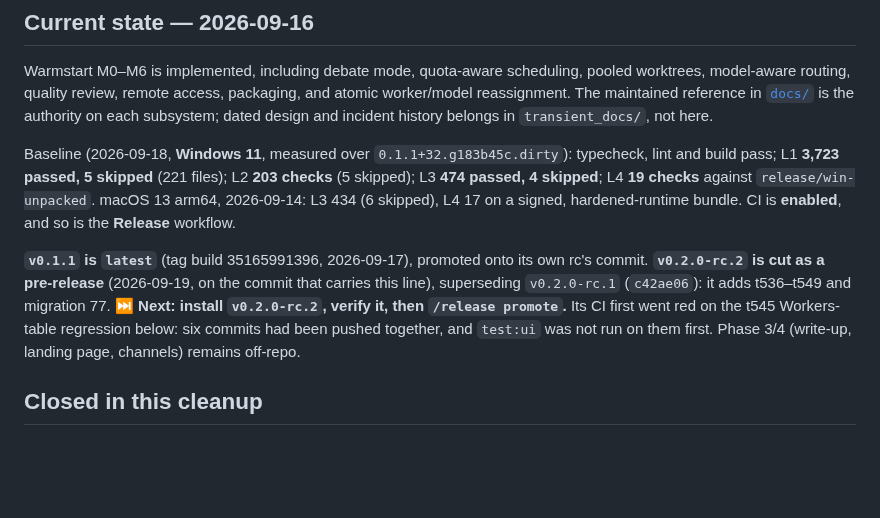
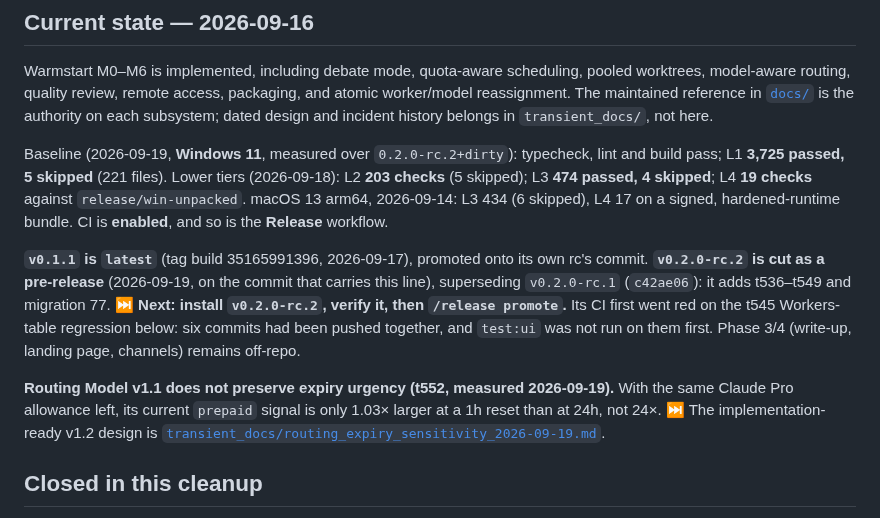
Before and after one commit to shyoo/warmstart, a Markdown page: HANDOFF.md, the part around the change. Rendered like a GitHub page; blank space fills up the shorter version.

Commit message:
Plan Routing Model v1.2 expiry sensitivity

```diff
--- a/HANDOFF.md
+++ b/HANDOFF.md
@@ -7,10 +7,10 @@ model-aware routing, quality review, remote access, packaging, and atomic worker
 The maintained reference in [`docs/`](docs/README.md) is the authority on each subsystem; dated
 design and incident history belongs in `transient_docs/`, not here.
 
-Baseline (2026-09-18, **Windows 11**, measured over `0.1.1+32.g183b45c.dirty`): typecheck, lint and
-build pass; L1 **3,723 passed, 5 skipped** (221 files); L2 **203 checks** (5 skipped); L3 **474
-passed, 4 skipped**; L4 **19 checks** against `release/win-unpacked`. macOS 13 arm64, 2026-09-14: L3
-434 (6 skipped), L4 17 on a signed, hardened-runtime bundle. CI is **enabled**, and so is the
+Baseline (2026-09-19, **Windows 11**, measured over `0.2.0-rc.2+dirty`): typecheck, lint and build
+pass; L1 **3,725 passed, 5 skipped** (221 files). Lower tiers (2026-09-18): L2 **203 checks** (5
+skipped); L3 **474 passed, 4 skipped**; L4 **19 checks** against `release/win-unpacked`. macOS 13
+arm64, 2026-09-14: L3 434 (6 skipped), L4 17 on a signed, hardened-runtime bundle. CI is **enabled**, and so is the
 **Release** workflow.
 
 **`v0.1.1` is `latest`** (tag build 35165991396, 2026-09-17), promoted onto its own rc's commit.
@@ -19,6 +19,11 @@ superseding `v0.2.0-rc.1` (`c42ae06`): it adds t536–t549 and migration 77. ⏭
 `v0.2.0-rc.2`, verify it, then `/release promote`.** Its CI first went red on the t545 Workers-table
 regression below: six commits had been pushed together, and `test:ui` was not run on them first.
 Phase 3/4 (write-up, landing page, channels) remains off-repo.
+
+**Routing Model v1.1 does not preserve expiry urgency (t552, measured 2026-09-19).** With the same
+Claude Pro allowance left, its current `prepaid` signal is only 1.03× larger at a 1h reset than at
+24h, not 24×. ⏭ The implementation-ready v1.2 design is
+[`transient_docs/routing_expiry_sensitivity_2026-09-19.md`](transient_docs/routing_expiry_sensitivity_2026-09-19.md).
 
 ## Closed in this cleanup
 - **The Workers card layout labelled every field after Role one place late (t545 → rc.2, 2026-09-19).**
```
Also changed, not shown: transient_docs/routing_expiry_sensitivity_2026-09-19.md (added, +189 -0 lines).
